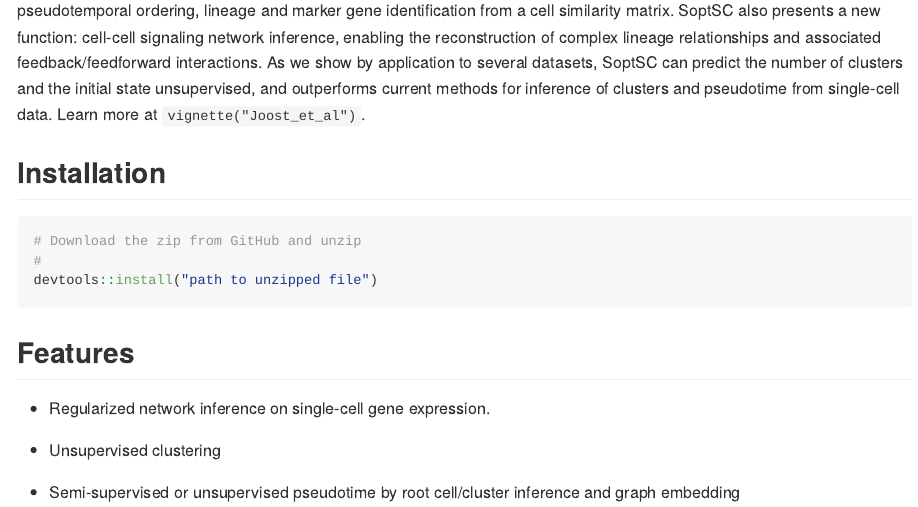
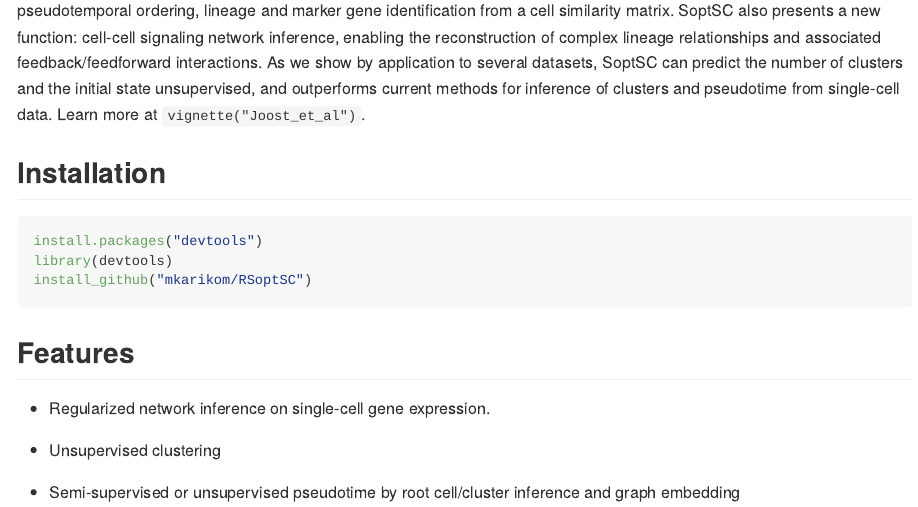
Before and after one commit to mkarikom/RSoptSC, an R Markdown document (README.Rmd): the page in a window 1100 px wide, from 160 px down. The pictures show the output file README.md that the author committed with the source, drawn offline in the style of GitHub.

Commit message:
change install instr

````diff
--- a/README.Rmd
+++ b/README.Rmd
@@ -22,10 +22,10 @@
 
 ## Installation
 
-```{r, eval = FALSE}
-# Download the zip from GitHub and unzip
-#
-devtools::install("path to unzipped file")
+```{r, eval = FALSE, echo = TRUE}
+install.packages("devtools")
+library(devtools)
+install_github("mkarikom/RSoptSC")
 ```
 
 
````
Also changed, not shown: README.md, 2 other files.
